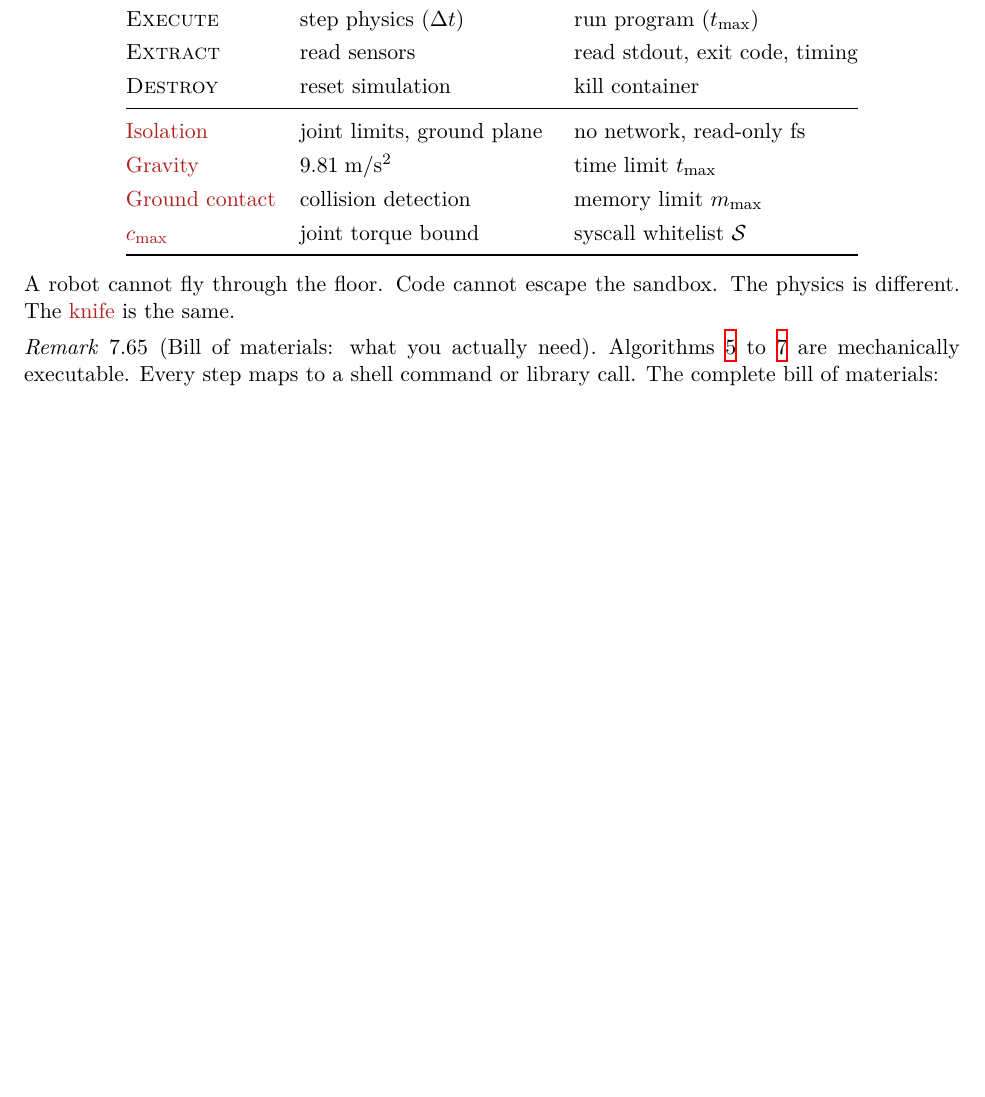
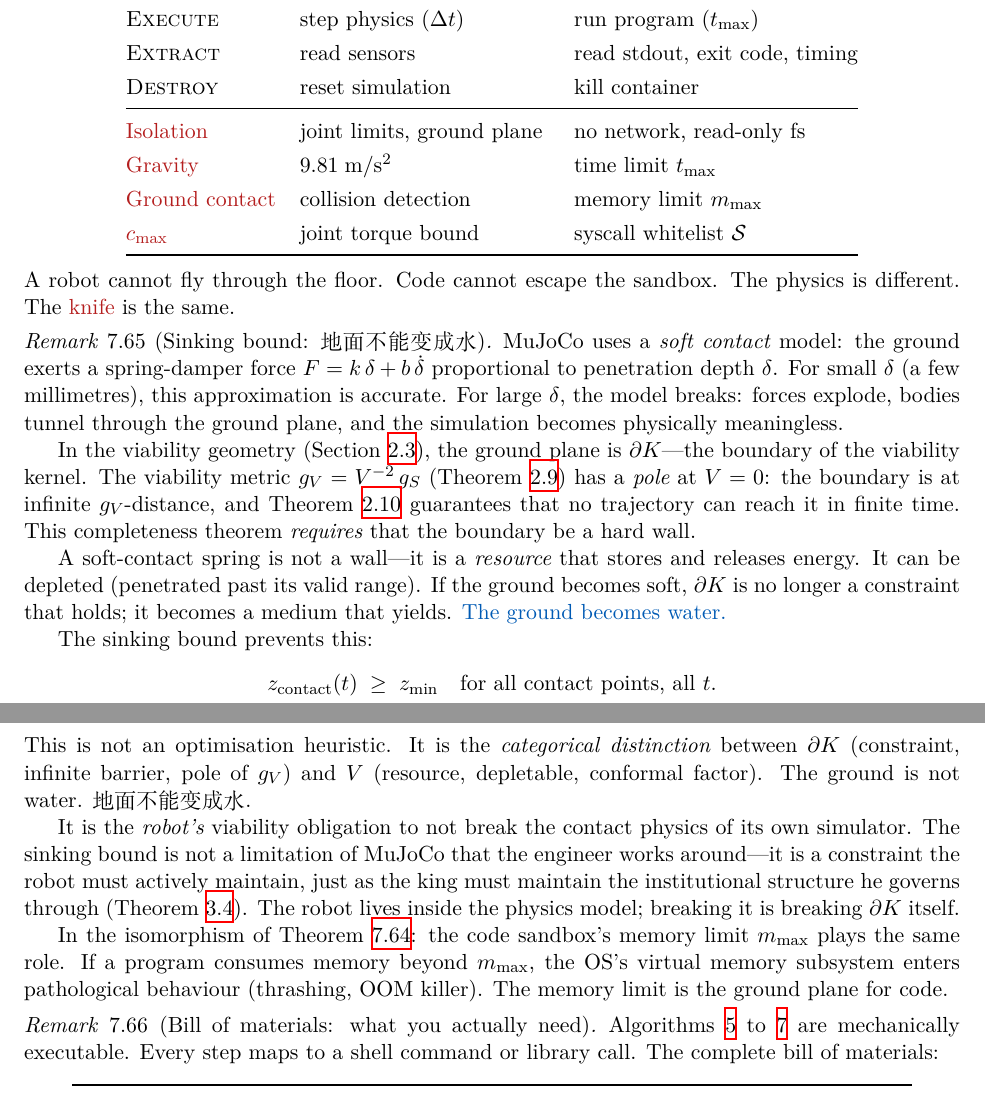
Before and after one commit to JianghanZHang/Agentic-Theory, a LaTeX thesis (main.tex, which reads sections/calculus.tex): part of page 54 of 87 before the commit and two parts of pages 54 and 55 of 88 after it, the two joined at a grey line, cut so that both start at the same text, the shorter picture padded with empty space. Compiled offline with XeLaTeX; a missing font is replaced by an installed copy or a similar font.

Commit message:
paper: sinking bound + contact physics viability obligation
- Add z_min = -3mm sinking bound to constraint list (rem:standing)
- Add sinking margin as 3rd term in eq:soft-viability and alg:loco
- Add sinking margin to eq:work-margin (was missing, now 4 terms)
- Add rem:sinking-bound: 地面不能变成水 — soft contact spring is a
  resource, not a wall; connects to viability geometry (∂K = pole of
  g_V) and thm:paradox (robot must maintain its own ∂K)
- Add cross-ref from def:soft-viability to rem:standing + rem:sinking-bound
- Sandbox isomorphism: memory limit m_max = ground plane for code

Co-Authored-By: Claude Opus 4.6 <noreply@anthropic.com>

```diff
--- a/sections/calculus.tex
+++ b/sections/calculus.tex
@@ -2813,6 +2825,66 @@ The physics is different.
 The \textcolor{knife}{knife} is the same.
 \end{remark}
 
+\begin{remark}[Sinking bound: 地面不能变成水]
+\label{rem:sinking-bound}
+MuJoCo uses a \emph{soft contact} model: the ground exerts a
+spring-damper force $F = k\,\delta + b\,\dot\delta$ proportional
+to penetration depth $\delta$.
+For small $\delta$ (a few millimetres), this approximation is
+accurate.
+For large $\delta$, the model breaks: forces explode,
+bodies tunnel through the ground plane, and the simulation
+becomes physically meaningless.
+
+In the viability geometry (\cref{sec:viab-geom}), the ground
+plane is $\partial K$---the boundary of the viability kernel.
+The viability metric $g_V = V^{-2}\,g_S$
+(\cref{def:viab-metric}) has a \emph{pole} at $V = 0$:
+the boundary is at infinite $g_V$-distance, and
+\cref{prop:viab-complete} guarantees that no trajectory can
+reach it in finite time.
+This completeness theorem \emph{requires} that the boundary be
+a hard wall.
+
+A soft-contact spring is not a wall---it is a \emph{resource}
+that stores and releases energy.
+It can be depleted (penetrated past its valid range).
+If the ground becomes soft, $\partial K$ is no longer a
+constraint that holds; it becomes a medium that yields.
+\textcolor{water}{The ground becomes water.}
+
+The sinking bound prevents this:
+\[
+  z_{\mathrm{contact}}(t)
+  \;\geq\;
+  z_{\min}
+  \quad\text{for all contact points, all } t.
+\]
+This is not an optimisation heuristic.
+It is the \emph{categorical distinction} between $\partial K$
+(constraint, infinite barrier, pole of $g_V$) and $V$
+(resource, depletable, conformal factor).
+The ground is not water.
+地面不能变成水.
+
+It is the \emph{robot's} viability obligation to not break the
+contact physics of its own simulator.
+The sinking bound is not a limitation of MuJoCo that the
+engineer works around---it is a constraint the robot must
+actively maintain, just as the king must maintain the
+institutional structure he governs through
+(\cref{thm:paradox}).
+The robot lives inside the physics model; breaking it is
+breaking~$\partial K$ itself.
+
+In the isomorphism of \cref{rem:sandbox-mujoco}: the code
+sandbox's memory limit $m_{\max}$ plays the same role.
+If a program consumes memory beyond $m_{\max}$, the OS's
+virtual memory subsystem enters pathological behaviour
+(thrashing, OOM killer).
+The memory limit is the ground plane for code.
+\end{remark}
+
 \begin{remark}[Bill of materials: what you actually need]
 \label{rem:bill-of-materials}
 \Cref{alg:finetune,alg:code-eval,alg:sandbox} are
```
Also changed, not shown: sections/calculus.tex (16 more changed lines).
